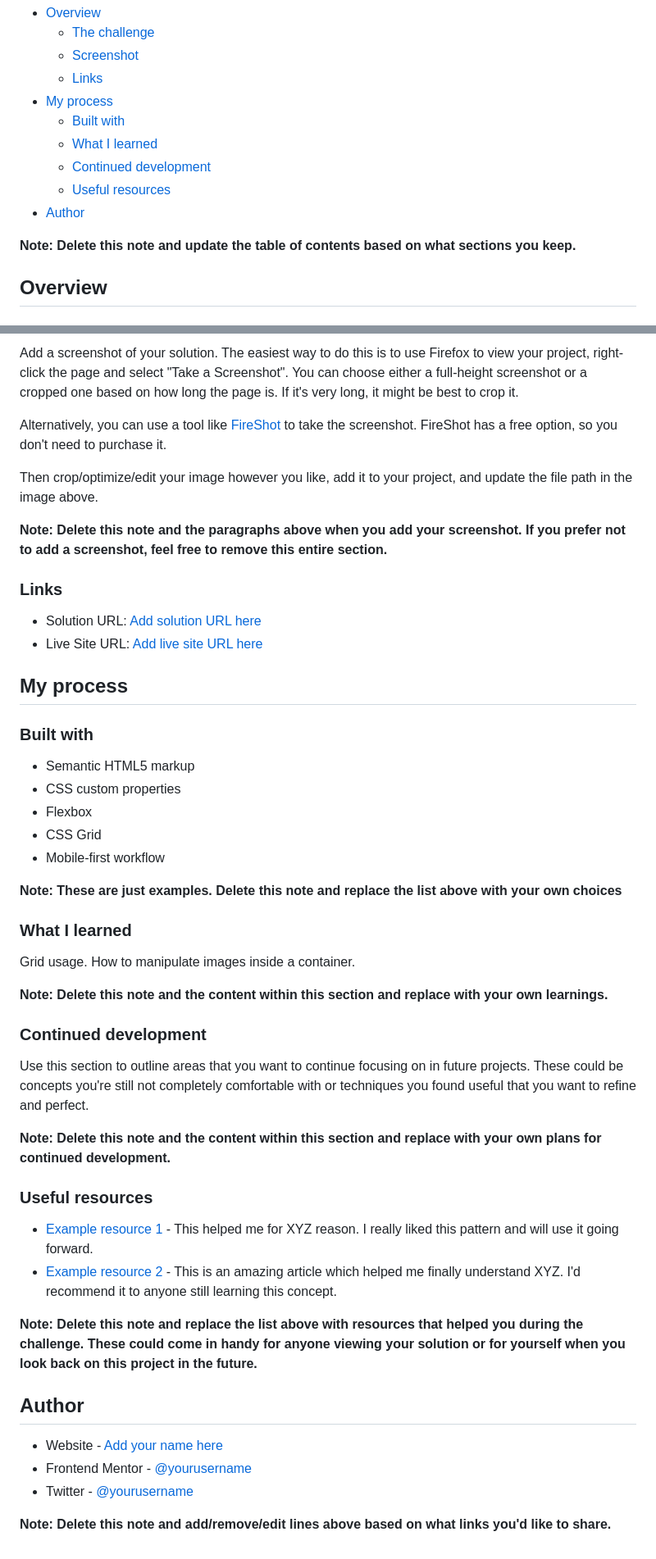
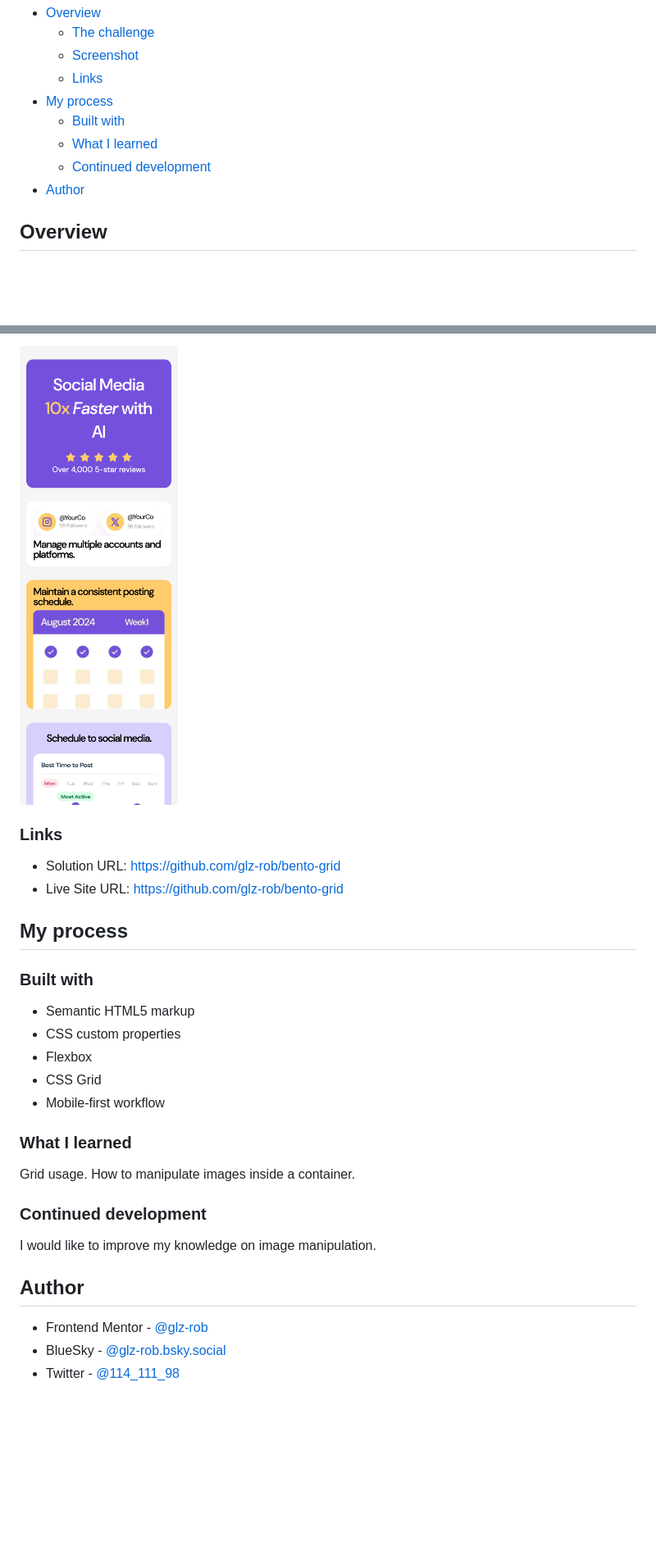
Before and after one commit to glz-rob/bento-grid, a Markdown page: README.md, 2 parts joined by grey strips. Shown at 82% size. Drawn GitHub-style; pictures changed too: screenshot_mobile.png (added); blank space fills up the shorter version.

Commit message:
README and corrections

```diff
--- a/README.md
+++ b/README.md
@@ -12,10 +12,7 @@ This is a solution to the [Bento grid challenge on Frontend Mentor](https://www.
   - [Built with](#built-with)
   - [What I learned](#what-i-learned)
   - [Continued development](#continued-development)
-  - [Useful resources](#useful-resources)
 - [Author](#author)
-
-**Note: Delete this note and update the table of contents based on what sections you keep.**
 
 ## Overview
 
@@ -31,16 +28,10 @@ Users should be able to:
 
-Add a screenshot of your solution. The easiest way to do this is to use Firefox to view your project, right-click the page and select "Take a Screenshot". You can choose either a full-height screenshot or a cropped one based on how long the page is. If it's very long, it might be best to crop it.
-
-Alternatively, you can use a tool like [FireShot](https://getfireshot.com/) to take the screenshot. FireShot has a free option, so you don't need to purchase it.
-
-Then crop/optimize/edit your image however you like, add it to your project, and update the file path in the image above.
-
-**Note: Delete this note and the paragraphs above when you add your screenshot. If you prefer not to add a screenshot, feel free to remove this entire section.**
+![mobile](./screenshot_mobile.png)
 
 ### Links
 
-- Solution URL: [Add solution URL here](https://your-solution-url.com)
-- Live Site URL: [Add live site URL here](https://your-live-site-url.com)
+- Solution URL: [https://github.com/glz-rob/bento-grid](https://github.com/glz-rob/bento-grid)
+- Live Site URL: [https://github.com/glz-rob/bento-grid](https://github.com/glz-rob/bento-grid)
 
 ## My process
 
@@ -52,31 +43,18 @@ Then crop/optimize/edit your image however you like, add it to your project, and
 - CSS Grid
 - Mobile-first workflow
 
-**Note: These are just examples. Delete this note and replace the list above with your own choices**
-
 ### What I learned
 
 Grid usage. How to manipulate images inside a container.
 
-**Note: Delete this note and the content within this section and replace with your own learnings.**
-
 ### Continued development
 
-Use this section to outline areas that you want to continue focusing on in future projects. These could be concepts you're still not completely comfortable with or techniques you found useful that you want to refine and perfect.
-
-**Note: Delete this note and the content within this section and replace with your own plans for continued development.**
-
-### Useful resources
-
-- [Example resource 1](https://www.example.com) - This helped me for XYZ reason. I really liked this pattern and will use it going forward.
-- [Example resource 2](https://www.example.com) - This is an amazing article which helped me finally understand XYZ. I'd recommend it to anyone still learning this concept.
-
-**Note: Delete this note and replace the list above with resources that helped you during the challenge. These could come in handy for anyone viewing your solution or for yourself when you look back on this project in the future.**
+I would like to improve my knowledge on image manipulation.
 
 ## Author
 
-- Website - [Add your name here](https://www.your-site.com)
-- Frontend Mentor - [@yourusername](https://www.frontendmentor.io/profile/yourusername)
-- Twitter - [@yourusername](https://www.twitter.com/yourusername)
+<!-- - Website - [Add your name here](https://www.your-site.com) -->
 
-**Note: Delete this note and add/remove/edit lines above based on what links you'd like to share.**
+- Frontend Mentor - [@glz-rob](https://www.frontendmentor.io/profile/glz-rob)
+- BlueSky - [@glz-rob.bsky.social](https://bsky.app/profile/glz-rob.bsky.social)
+- Twitter - [@114_111_98](https://x.com/114_111_98)
```
Also changed, not shown: other parts of README.md (+1 -1 lines), 2 other files.
